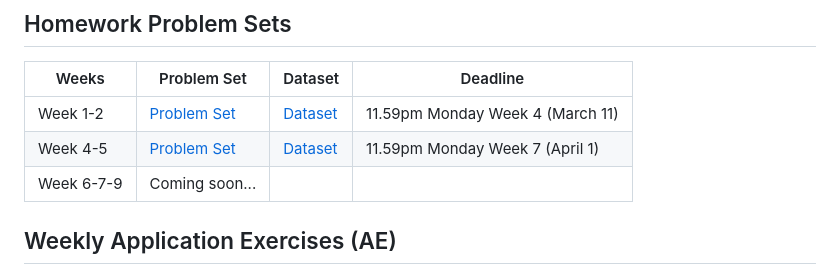
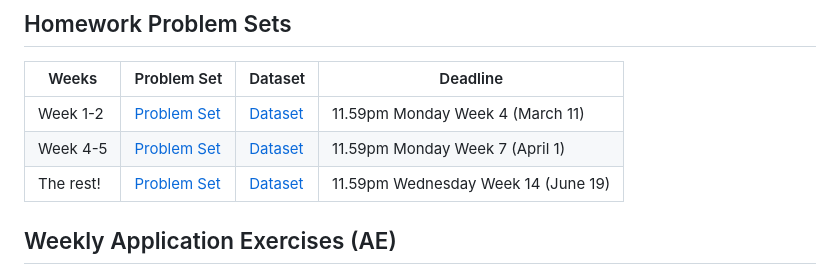
Before and after one commit to lennemo09/COMP4010-Spring24, a Markdown page: README.md, the part around the change. Rendered like a GitHub page.

```diff
--- a/README.md
+++ b/README.md
@@ -24,7 +24,7 @@ To get started, you will need to install R and RStudio:
 | --- | --- | --- | --- |
 | Week 1-2 | [Problem Set](Homework%201/Homework1.md) | [Dataset](Homework%201/ikea_data.csv) | 11.59pm Monday Week 4 (March 11) |
 | Week 4-5 | [Problem Set](Homework%202/Homework2.md) | [Dataset](Homework%202/) | 11.59pm Monday Week 7 (April 1) |
-| Week 6-7-9 | Coming soon... | | |
+| The rest! | [Problem Set](Homework%203/Homework3.md) | [Dataset](Homework%203/data/) | 11.59pm Wednesday Week 14 (June 19) |
 
 ## Weekly Application Exercises (AE)
 
```
